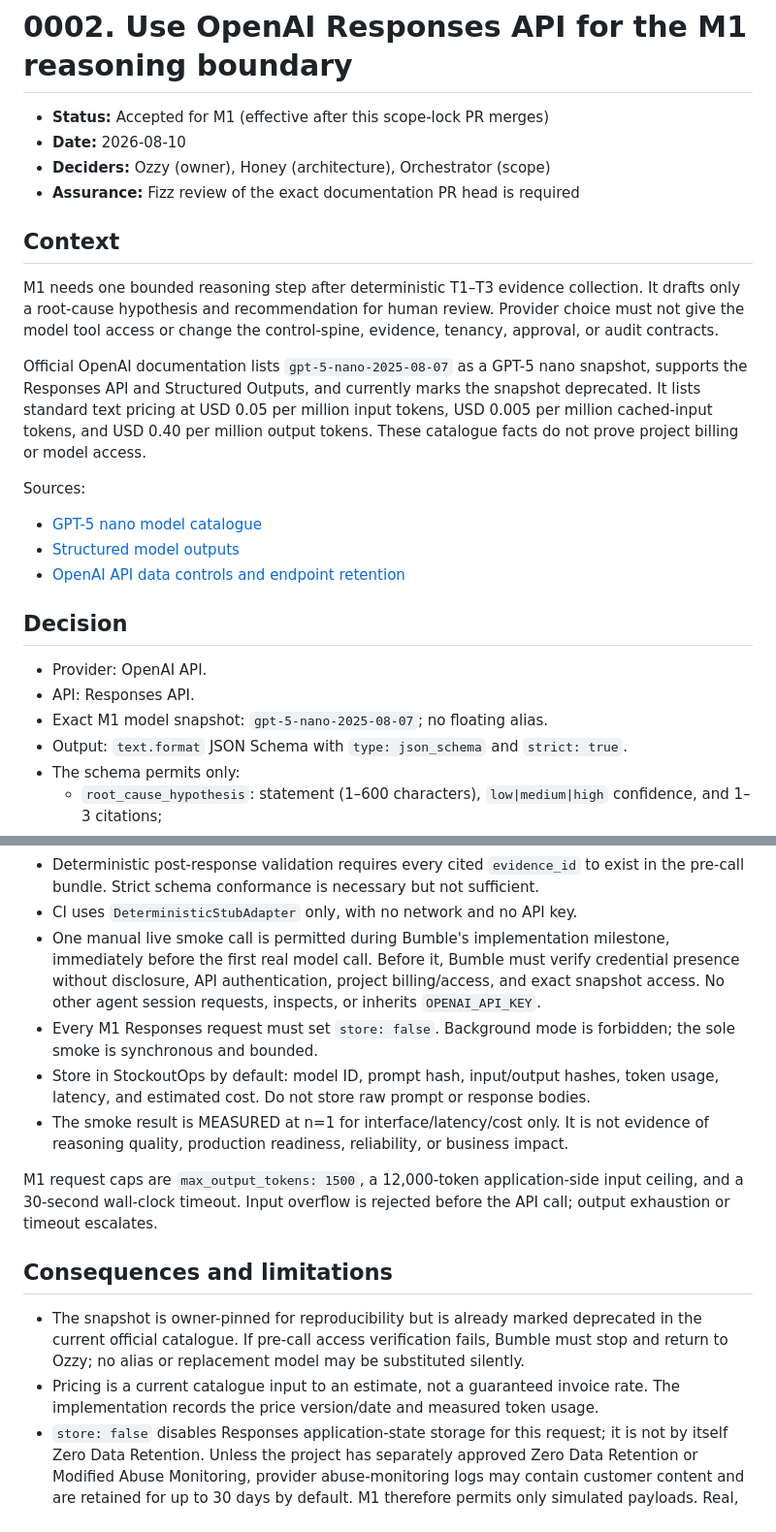
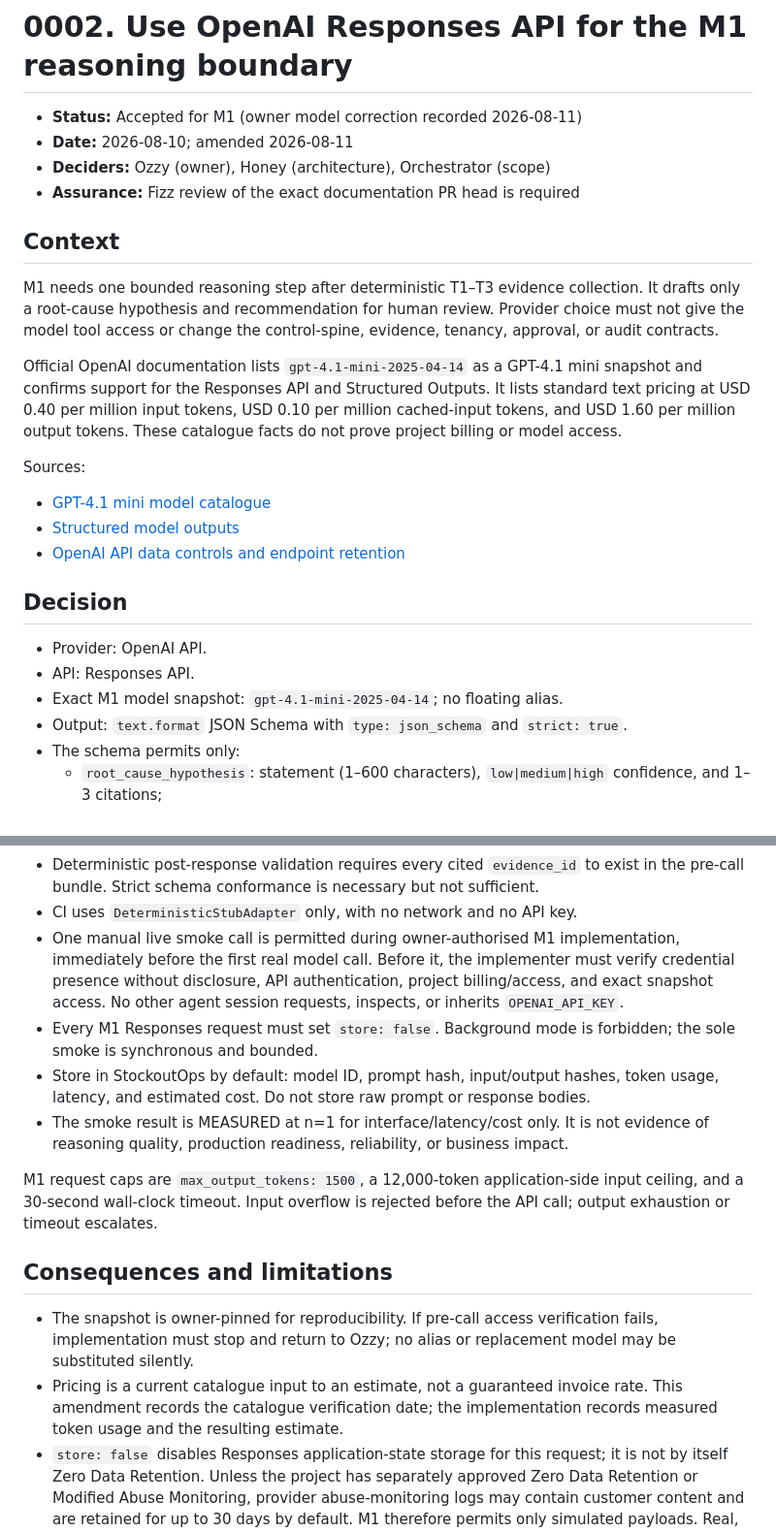
Before and after one commit to ozzy2438/stockoutops-live, a Markdown page: docs/decisions/0002-choose-llm-provider.md, 2 parts joined by grey strips. Shown at 97% size. Rendered like a GitHub page.

Commit message:
docs(adr): pin GPT-4.1 mini for M1
Generated-by: Codex

Co-authored-by: Osman Orka <15340@coderacademy.edu.au>

Signed-off-by: Osman Orka <15340@coderacademy.edu.au>

```diff
--- a/docs/decisions/0002-choose-llm-provider.md
+++ b/docs/decisions/0002-choose-llm-provider.md
@@ -1,7 +1,7 @@
 # 0002. Use OpenAI Responses API for the M1 reasoning boundary
 
-- **Status:** Accepted for M1 (effective after this scope-lock PR merges)
-- **Date:** 2026-08-10
+- **Status:** Accepted for M1 (owner model correction recorded 2026-08-11)
+- **Date:** 2026-08-10; amended 2026-08-11
 - **Deciders:** Ozzy (owner), Honey (architecture), Orchestrator (scope)
 - **Assurance:** Fizz review of the exact documentation PR head is required
 
@@ -9,11 +9,11 @@
 
 M1 needs one bounded reasoning step after deterministic T1–T3 evidence collection. It drafts only a root-cause hypothesis and recommendation for human review. Provider choice must not give the model tool access or change the control-spine, evidence, tenancy, approval, or audit contracts.
 
-Official OpenAI documentation lists `gpt-5-nano-2025-08-07` as a GPT-5 nano snapshot, supports the Responses API and Structured Outputs, and currently marks the snapshot deprecated. It lists standard text pricing at USD 0.05 per million input tokens, USD 0.005 per million cached-input tokens, and USD 0.40 per million output tokens. These catalogue facts do not prove project billing or model access.
+Official OpenAI documentation lists `gpt-4.1-mini-2025-04-14` as a GPT-4.1 mini snapshot and confirms support for the Responses API and Structured Outputs. It lists standard text pricing at USD 0.40 per million input tokens, USD 0.10 per million cached-input tokens, and USD 1.60 per million output tokens. These catalogue facts do not prove project billing or model access.
 
 Sources:
 
-- [GPT-5 nano model catalogue](https://developers.openai.com/api/docs/models/gpt-5-nano)
+- [GPT-4.1 mini model catalogue](https://developers.openai.com/api/docs/models/gpt-4.1-mini)
 - [Structured model outputs](https://developers.openai.com/api/docs/guides/structured-outputs)
 - [OpenAI API data controls and endpoint retention](https://developers.openai.com/api/docs/guides/your-data#default-usage-policies-by-endpoint)
 
@@ -21,7 +21,7 @@ Sources:
 
 - Provider: OpenAI API.
 - API: Responses API.
-- Exact M1 model snapshot: `gpt-5-nano-2025-08-07`; no floating alias.
+- Exact M1 model snapshot: `gpt-4.1-mini-2025-04-14`; no floating alias.
 - Output: `text.format` JSON Schema with `type: json_schema` and `strict: true`.
 - The schema permits only:
   - `root_cause_hypothesis`: statement (1–600 characters), `low|medium|high` confidence, and 1–3 citations;
@@ -31,7 +31,7 @@ Sources:
 - A normal run may make at most one model call. There is no automatic model retry in M1. Provider failure, timeout, budget exhaustion, refusal, invalid schema, unknown field, or invalid citation fails closed to human escalation.
 - Deterministic post-response validation requires every cited `evidence_id` to exist in the pre-call bundle. Strict schema conformance is necessary but not sufficient.
 - CI uses `DeterministicStubAdapter` only, with no network and no API key.
-- One manual live smoke call is permitted during Bumble's implementation milestone, immediately before the first real model call. Before it, Bumble must verify credential presence without disclosure, API authentication, project billing/access, and exact snapshot access. No other agent session requests, inspects, or inherits `OPENAI_API_KEY`.
+- One manual live smoke call is permitted during owner-authorised M1 implementation, immediately before the first real model call. Before it, the implementer must verify credential presence without disclosure, API authentication, project billing/access, and exact snapshot access. No other agent session requests, inspects, or inherits `OPENAI_API_KEY`.
 - Every M1 Responses request must set `store: false`. Background mode is forbidden; the sole smoke is synchronous and bounded.
 - Store in StockoutOps by default: model ID, prompt hash, input/output hashes, token usage, latency, and estimated cost. Do not store raw prompt or response bodies.
 - The smoke result is MEASURED at n=1 for interface/latency/cost only. It is not evidence of reasoning quality, production readiness, reliability, or business impact.
@@ -40,8 +40,8 @@ M1 request caps are `max_output_tokens: 1500`, a 12,000-token application-side i
 
 ## Consequences and limitations
 
-- The snapshot is owner-pinned for reproducibility but is already marked deprecated in the current official catalogue. If pre-call access verification fails, Bumble must stop and return to Ozzy; no alias or replacement model may be substituted silently.
-- Pricing is a current catalogue input to an estimate, not a guaranteed invoice rate. The implementation records the price version/date and measured token usage.
+- The snapshot is owner-pinned for reproducibility. If pre-call access verification fails, implementation must stop and return to Ozzy; no alias or replacement model may be substituted silently.
+- Pricing is a current catalogue input to an estimate, not a guaranteed invoice rate. This amendment records the catalogue verification date; the implementation records measured token usage and the resulting estimate.
 - `store: false` disables Responses application-state storage for this request; it is not by itself Zero Data Retention. Unless the project has separately approved Zero Data Retention or Modified Abuse Monitoring, provider abuse-monitoring logs may contain customer content and are retained for up to 30 days by default. M1 therefore permits only simulated payloads. Real, personal, client, or tenant data is forbidden until data classification, retention, and owner approval are recorded.
 - Provider fallback, quality evaluation, 34-case regression, prompt-injection corpus, PII redaction pipeline, retention policy, and production data approval remain outside M1.
 - The adapter boundary remains provider-neutral; OpenAI SDK types must not leak into evidence or workflow contracts.
```
Also changed, not shown: other parts of docs/decisions/0002-choose-llm-provider.md (+2 -2 lines), docs/12_backlog_and_milestones.md (+2 -2 lines).
